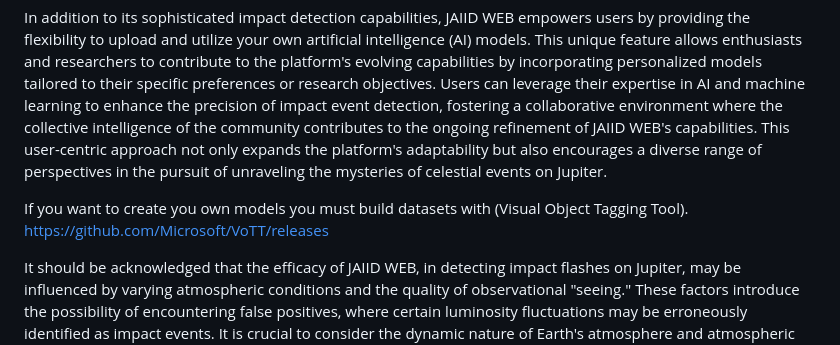
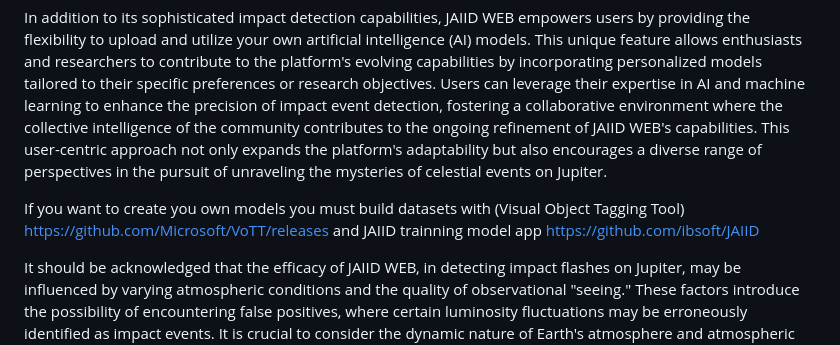
Before and after one commit to ibsoft/JAIID_WEB, a Markdown page: README.md, the part around the change. GitHub-like rendering.

```diff
--- a/README.md
+++ b/README.md
@@ -5,7 +5,7 @@ JAIID WEB is a cutting-edge real-time Jovian impact detector designed to monitor
 
 In addition to its sophisticated impact detection capabilities, JAIID WEB empowers users by providing the flexibility to upload and utilize your own artificial intelligence (AI) models. This unique feature allows enthusiasts and researchers to contribute to the platform's evolving capabilities by incorporating personalized models tailored to their specific preferences or research objectives. Users can leverage their expertise in AI and machine learning to enhance the precision of impact event detection, fostering a collaborative environment where the collective intelligence of the community contributes to the ongoing refinement of JAIID WEB's capabilities. This user-centric approach not only expands the platform's adaptability but also encourages a diverse range of perspectives in the pursuit of unraveling the mysteries of celestial events on Jupiter.
 
-If you want to create you own models you must build datasets with (Visual Object Tagging Tool). https://github.com/Microsoft/VoTT/releases
+If you want to create you own models you must build datasets with (Visual Object Tagging Tool) https://github.com/Microsoft/VoTT/releases and JAIID trainning model app https://github.com/ibsoft/JAIID
 
 It should be acknowledged that the efficacy of JAIID WEB, in detecting impact flashes on Jupiter, may be influenced by varying atmospheric conditions and the quality of observational "seeing." These factors introduce the possibility of encountering false positives, where certain luminosity fluctuations may be erroneously identified as impact events. It is crucial to consider the dynamic nature of Earth's atmosphere and atmospheric turbulence, as they can impact the accuracy of the detection system. As a result, users should exercise discernment and interpret the results in light of prevailing atmospheric conditions, understanding that occasional false positives may arise due to uncontrollable environmental variables.
 
```
